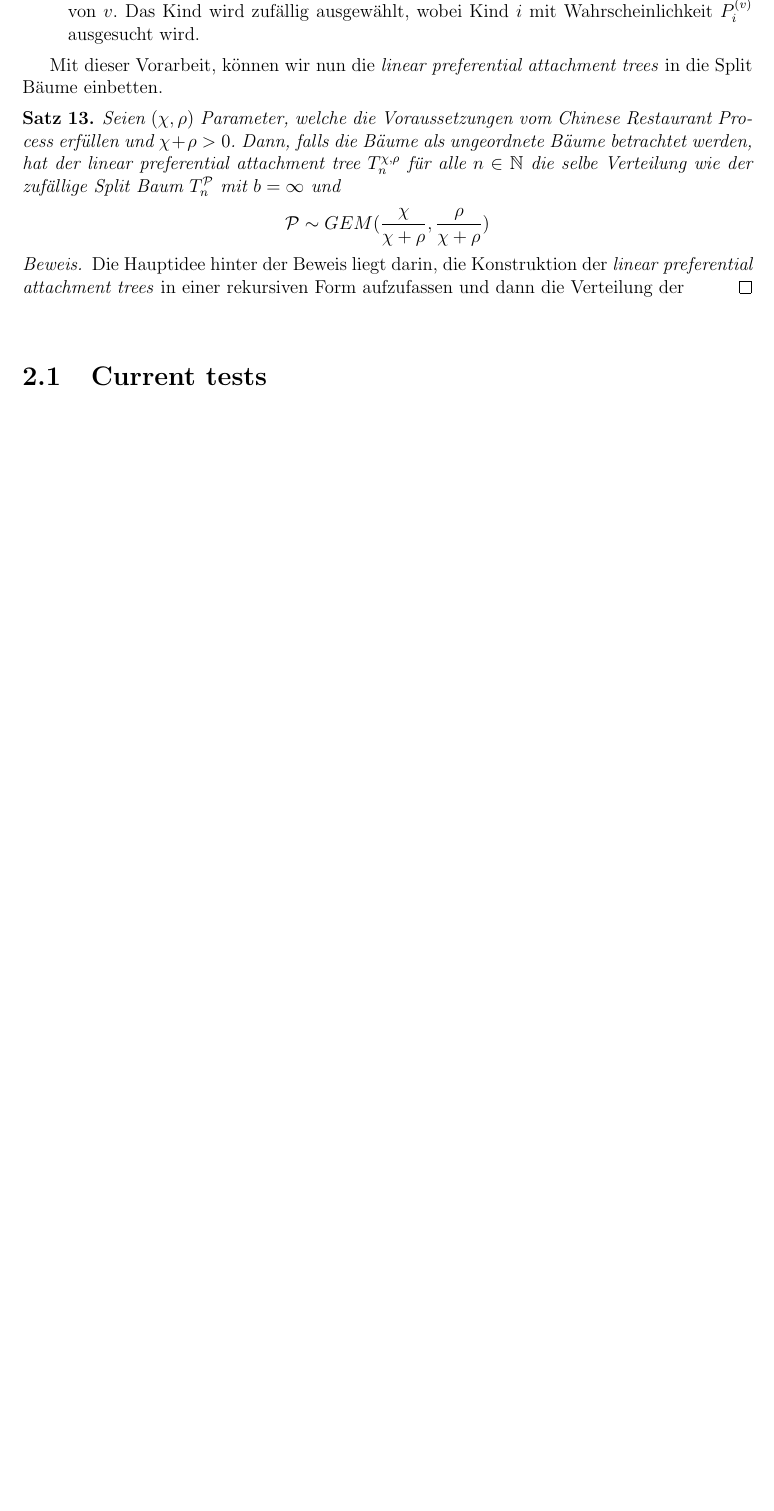
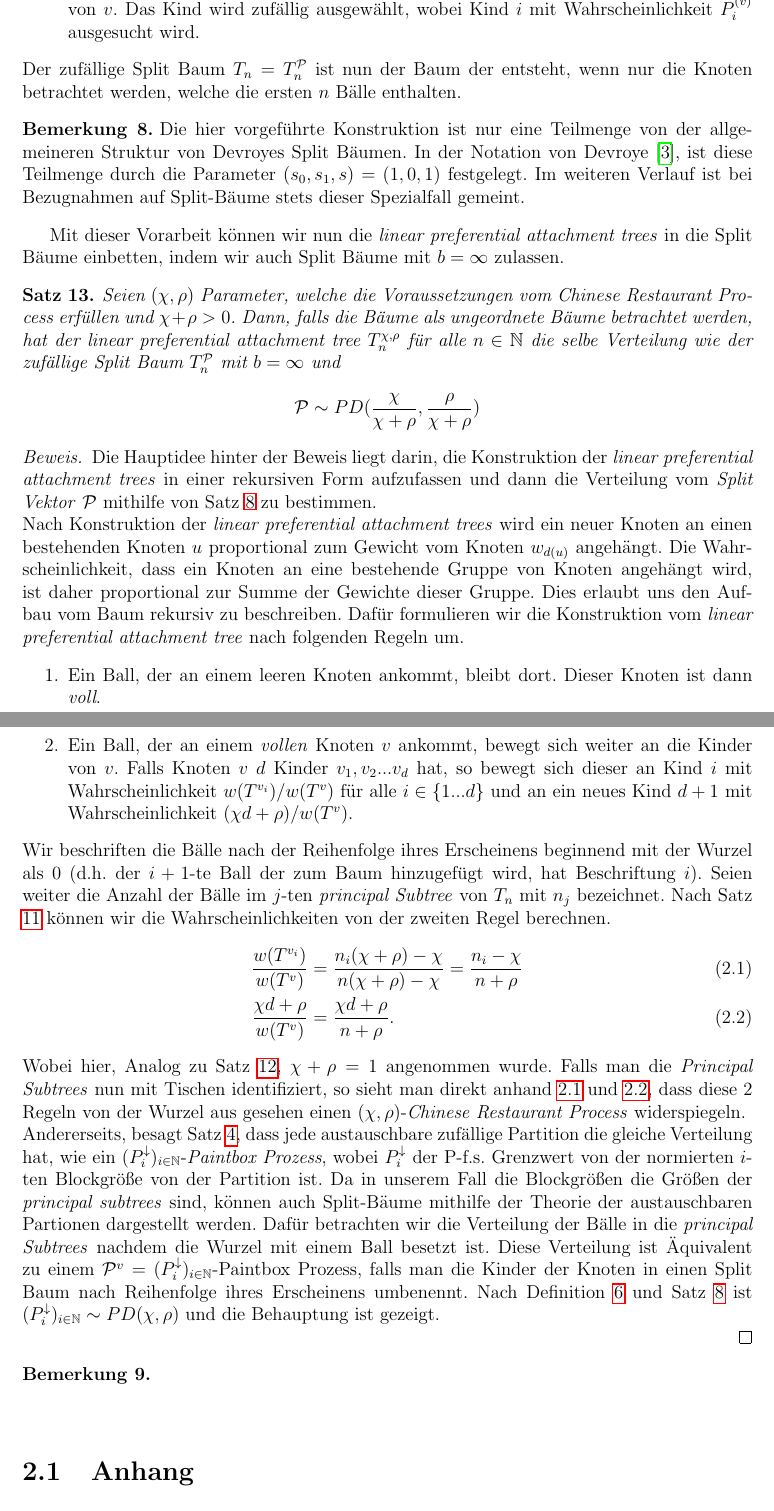
Before and after one commit to Vicissic/BachelorThesis, a LaTeX document (main.tex, which reads chapters/Anhang.tex, chapters/chapter1.tex): part of page 16 of 18 before the commit and two parts of pages 16 and 17 of 19 after it, the two joined at a grey line, cut so that both start at the same text, the shorter picture padded with empty space. Compiled offline with pdfLaTeX.

Commit message:
added draft of main proof of paper

```diff
--- a/chapters/Anhang.tex
+++ b/chapters/Anhang.tex
@@ -1,4 +1,4 @@
-\begin{section}{Current tests}
+\begin{section}{Anhang}
 
 \textcolor{red}{add Kingman partial exchangeability}
 Wir definieren für eine Sequenz $(x_1,x_2...x_n)$ eine Abbildung $\Pi: \mathbb{R}^n \to [n]$, wo wir die Blöcke der Partition mit der zufälligen Äquivalenzrelation $i \sim j$ genau dann, wenn $x_i = x_j$ assoziieren.
--- a/chapters/chapter1.tex
+++ b/chapters/chapter1.tex
@@ -52,18 +55,36 @@ Sei $b \geq 2$ fest und $\mathcal{P} = (P_i)_{1 \leq i \leq b}$ ein zufälliger
     \item Ein Ball, der an einem leeren Knoten ankommt, bleibt dort. Dieser Knoten ist dann \textit{voll}.
     \item Ein Ball, der an einem \textit{vollen} Knoten $v$ ankommt, bewegt sich weiter an die Kinder von $v$. Das Kind wird zufällig ausgewählt, wobei Kind $i$ mit Wahrscheinlichkeit $P_i^{(v)}$ ausgesucht wird.
 \end{enumerate}
+Der zufällige Split Baum $T_n = T_n^{\mathcal{P}}$ ist nun der Baum der entsteht, wenn nur die Knoten betrachtet werden, welche die ersten $n$ Bälle enthalten.
+\begin{Bemerkung}
+    Die hier vorgeführte Konstruktion ist nur eine Teilmenge von der allgemeineren Struktur von Devroyes Split Bäumen. In der Notation von Devroye \cite{devroye1998universal}, ist diese Teilmenge durch die Parameter $(s_0,s_1,s) = (1,0,1)$ festgelegt. Im weiteren Verlauf ist bei Bezugnahmen auf Split-Bäume stets dieser Spezialfall gemeint.
+\end{Bemerkung}
 
-
-
-
-
-Mit dieser Vorarbeit, können wir nun die \textit{linear preferential attachment trees} in die Split Bäume einbetten.
+Mit dieser Vorarbeit können wir nun die \textit{linear preferential attachment trees} in die Split Bäume einbetten, indem wir auch Split Bäume mit $b = \infty$ zulassen.
 \begin{theorem}
     Seien $(\chi,\rho)$ Parameter, welche die Voraussetzungen vom \textit{Chinese Restaurant Process} erfüllen und $\chi + \rho > 0$. Dann, falls die Bäume als ungeordnete Bäume betrachtet werden, hat der \textit{linear preferential attachment tree} $T_n^{\chi,\rho}$ für alle $n \in \mathbb{N}$ die selbe Verteilung wie der zufällige Split Baum $T^\mathcal{P}_n$ mit $b = \infty$ und
     \[
-    \mathcal{P} \sim GEM(\frac{\chi}{\chi + \rho}, \frac{\rho}{\chi + \rho})
+    \mathcal{P} \sim PD(\frac{\chi}{\chi + \rho}, \frac{\rho}{\chi + \rho})
     \]
 \begin{proof}
-    Die Hauptidee hinter der Beweis liegt darin, die Konstruktion der \textit{linear preferential attachment trees} in einer rekursiven Form aufzufassen und dann die Verteilung der
+    Die Hauptidee hinter der Beweis liegt darin, die Konstruktion der \textit{linear preferential attachment trees} in einer rekursiven Form aufzufassen und dann die Verteilung vom \textit{Split Vektor} $\mathcal{P}$ mithilfe von Satz \ref{Main theorem CRP} zu bestimmen.\\
+    Nach Konstruktion der \textit{linear preferential attachment trees} wird ein neuer Knoten an einen bestehenden Knoten $u$ proportional zum Gewicht vom Knoten $w_{d(u)}$ angehängt. Die Wahrscheinlichkeit, dass ein Knoten an eine bestehende Gruppe von Knoten angehängt wird, ist daher proportional zur Summe der Gewichte dieser Gruppe. Dies erlaubt uns den Aufbau vom Baum rekursiv zu beschreiben. Dafür formulieren wir die Konstruktion vom \textit{linear preferential attachment tree} nach folgenden Regeln um.
+    \begin{enumerate}
+        \item Ein Ball, der an einem leeren Knoten ankommt, bleibt dort. Dieser Knoten ist dann \textit{voll}.
+        \item Ein Ball, der an einem \textit{vollen} Knoten $v$ ankommt, bewegt sich weiter an die Kinder von $v$. Falls Knoten $v$ $d$ Kinder $v_1,v_2...v_d$ hat, so bewegt sich dieser an Kind $i$ mit Wahrscheinlichkeit $w(T^{v_i})/w(T^{v})$ für alle $i \in \{1...d\}$ und an ein neues Kind $d+1$ mit Wahrscheinlichkeit $(\chi d + \rho)/w(T^{v})$.
+    \end{enumerate}
+    Wir beschriften die Bälle nach der Reihenfolge ihres Erscheinens beginnend mit der Wurzel als $0$ (d.h. der $i+1$-te Ball der zum Baum hinzugefügt wird, hat Beschriftung $i$). Seien weiter die Anzahl der Bälle im $j$-ten \textit{principal Subtree} von $T_n$ mit $n_j$ bezeichnet.
+    Nach Satz \ref{Gewichte Satz} können wir die Wahrscheinlichkeiten von der zweiten Regel berechnen.
+    \begin{align}
+         \frac{w(T^{v_i})}{w(T^{v})} &= \frac{n_i(\chi + \rho) - \chi}{n(\chi+ \rho) - \chi} = \frac{n_i - \chi}{ n + \rho} \label{Gewicht 1}\\
+         \frac{\chi d + \rho}{w(T^{v})} &= \frac{\chi d + \rho}{ n + \rho} \label{Gewicht 2}.
+    \end{align}
+    Wobei hier, Analog zu Satz \ref{linpreft Grenzwert}, $\chi + \rho = 1$ angenommen wurde.  Falls man die \textit{Principal Subtrees} nun mit Tischen identifiziert, so sieht man direkt anhand \ref{Gewicht 1} und \ref{Gewicht 2}, dass diese 2 Regeln von der Wurzel aus gesehen einen $(\chi,\rho)$-\textit{Chinese Restaurant Process} widerspiegeln.\\
+    Andererseits, besagt Satz \ref{Kingmans representation}, dass jede austauschbare zufällige Partition die gleiche Verteilung hat, wie ein $(P^{\downarrow}_i)_{i \in \mathbb{N}}$-\textit{Paintbox Prozess}, wobei $P^{\downarrow}_i$ der P-f.s. Grenzwert von der normierten $i$-ten Blockgröße von der Partition ist. Da in unserem Fall die Blockgrößen die Größen der \textit{principal subtrees} sind, können auch Split-Bäume mithilfe der Theorie der austauschbaren Partionen dargestellt werden. Dafür betrachten wir die Verteilung der Bälle in die \textit{principal Subtrees} nachdem die Wurzel mit einem Ball besetzt ist. Diese Verteilung ist Äquivalent zu einem $\mathcal{P}^{v} = (P_i^{\downarrow})_{i \in \mathbb{N}}$-Paintbox Prozess, falls man die Kinder der Knoten in einen Split Baum nach Reihenfolge ihres Erscheinens umbenennt. Nach Definition \ref{GEM und PD Verteilungen} und Satz \ref{Main theorem CRP} ist $(P^{\downarrow}_i)_{i \in \mathbb{N}} \sim PD(\chi,\rho)$ und die Behauptung ist gezeigt.
+
 \end{proof}
+\begin{Bemerkung}
+
+\end{Bemerkung}
+
 \end{theorem}
--- a/main.tex
+++ b/main.tex
@@ -45,6 +45,7 @@
 \newtheorem{Beispiel}{Beispiel}
 \newtheorem{Definition}{Definition}
 \theoremstyle{nonitalic}
+\newtheorem*{Notation}{Notation}
 \newtheorem{Bemerkung}{Bemerkung}
 \newtheorem*{Konstruktion*}{Konstruktion}
 \newcommand{\PsubT}{\text{Principal subtree }}
```
Also changed, not shown: chapters/Chinese_restaurant.tex (+1 -1 lines), chapters/Definitionen.tex (+1 -1 lines), chapters/Kingmans_theoreme.tex (+1 -1 lines), chapters/chapter1.tex (7 more changed lines).
